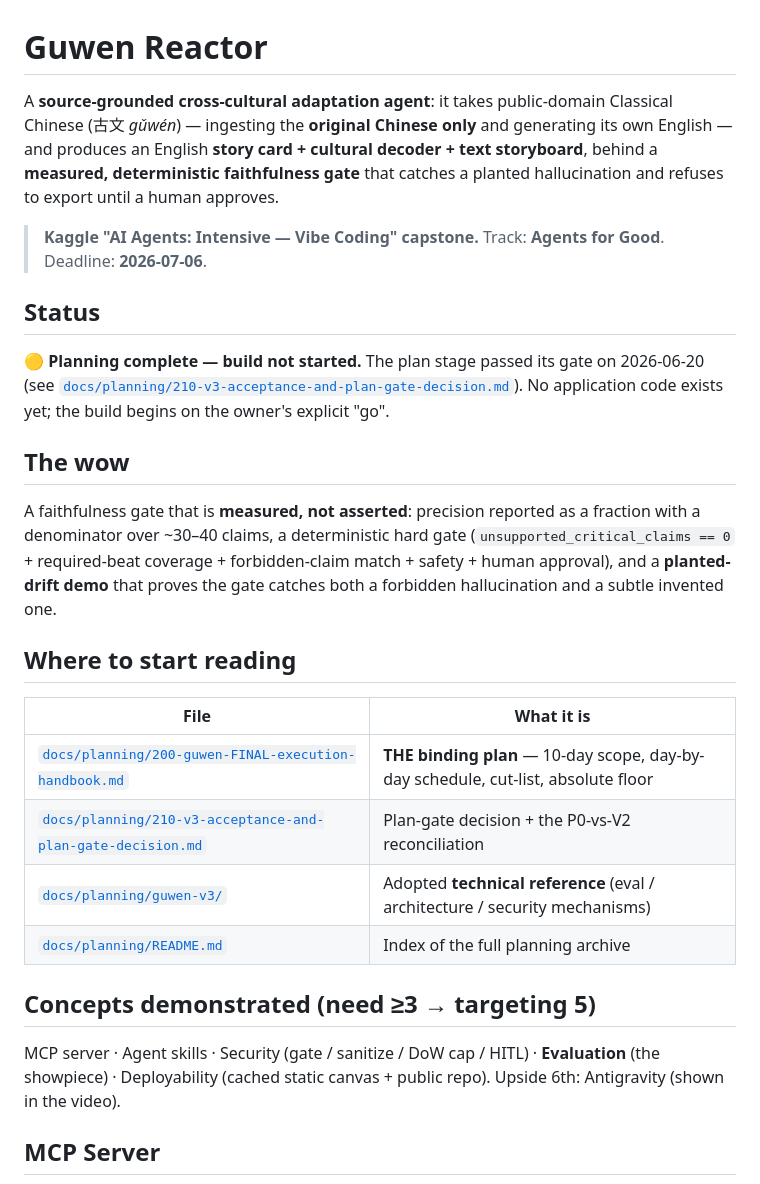
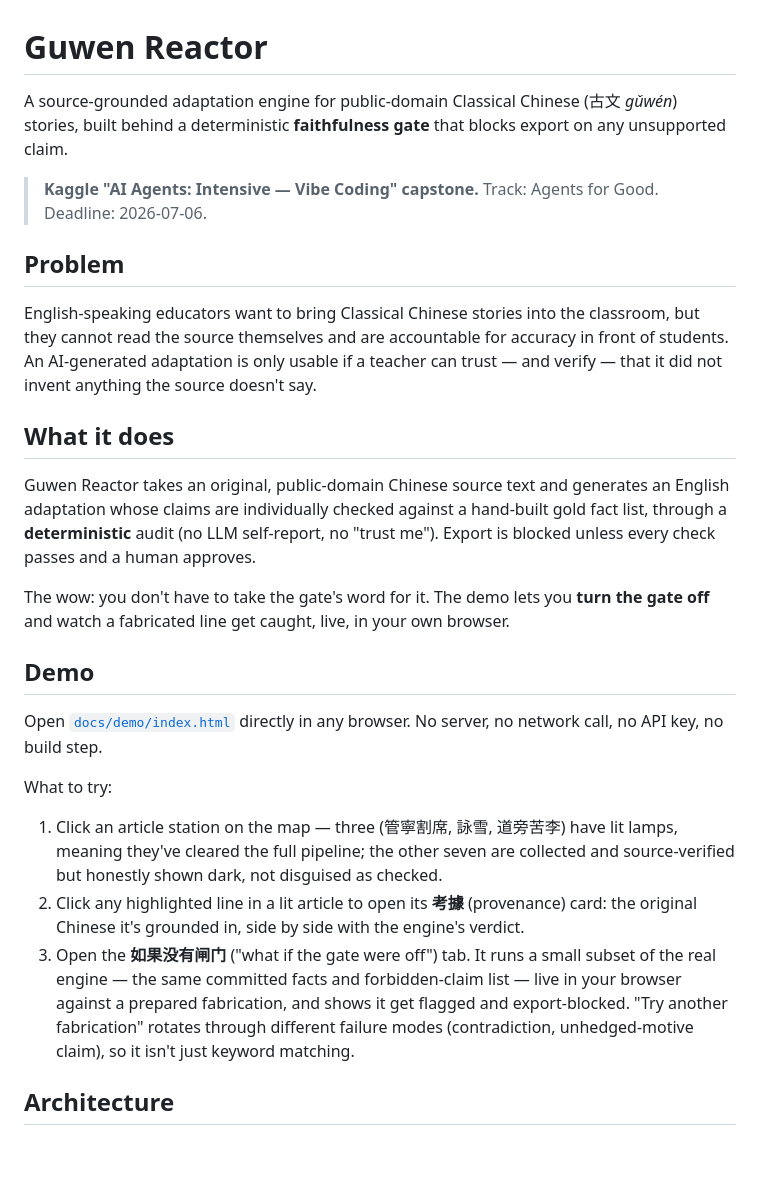
Before and after one commit to surahli123/guwen-reactor, a Markdown page: README.md, the part around one of its changes. GitHub-like rendering; blank space fills up the shorter version.

```diff
--- a/README.md
+++ b/README.md
@@ -1,44 +1,51 @@
 # Guwen Reactor
 
-A **source-grounded cross-cultural adaptation agent**: it takes public-domain
-Classical Chinese (古文 *gǔwén*) — ingesting the **original Chinese only** and
-generating its own English — and produces an English **story card + cultural
-decoder + text storyboard**, behind a **measured, deterministic faithfulness
-gate** that catches a planted hallucination and refuses to export until a human
-approves.
+A source-grounded adaptation engine for public-domain Classical Chinese (古文
+*gǔwén*) stories, built behind a deterministic **faithfulness gate** that
+blocks export on any unsupported claim.
 
-> **Kaggle "AI Agents: Intensive — Vibe Coding" capstone.**
-> Track: **Agents for Good**. Deadline: **2026-07-06**.
+> **Kaggle "AI Agents: Intensive — Vibe Coding" capstone.** Track: Agents for
+> Good. Deadline: 2026-07-06.
 
-## Status
+## Problem
 
-🟡 **Planning complete — build not started.**
-The plan stage passed its gate on 2026-06-20 (see
-[`docs/planning/210-v3-acceptance-and-plan-gate-decision.md`](docs/planning/210-v3-acceptance-and-plan-gate-decision.md)).
-No application code exists yet; the build begins on the owner's explicit "go".
+English-speaking educators want to bring Classical Chinese stories into the
+classroom, but they cannot read the source themselves and are accountable
+for accuracy in front of students. An AI-generated adaptation is only usable
+if a teacher can trust — and verify — that it did not invent anything the
+source doesn't say.
 
-## The wow
+## What it does
 
-A faithfulness gate that is **measured, not asserted**: precision reported as a
-fraction with a denominator over ~30–40 claims, a deterministic hard gate
-(`unsupported_critical_claims == 0` + required-beat coverage + forbidden-claim
-match + safety + human approval), and a **planted-drift demo** that proves the
-gate catches both a forbidden hallucination and a subtle invented one.
+Guwen Reactor takes an original, public-domain Chinese source text and
+generates an English adaptation whose claims are individually checked
+against a hand-built gold fact list, through a **deterministic** audit (no
+LLM self-report, no "trust me"). Export is blocked unless every check
+passes and a human approves.
 
-## Where to start reading
+The wow: you don't have to take the gate's word for it. The demo lets you
+**turn the gate off** and watch a fabricated line get caught, live, in your
+own browser.
 
-| File | What it is |
-|---|---|
-| [`docs/planning/200-guwen-FINAL-execution-handbook.md`](docs/planning/200-guwen-FINAL-execution-handbook.md) | **THE binding plan** — 10-day scope, day-by-day schedule, cut-list, absolute floor |
-| [`docs/planning/210-v3-acceptance-and-plan-gate-decision.md`](docs/planning/210-v3-acceptance-and-plan-gate-decision.md) | Plan-gate decision + the P0-vs-V2 reconciliation |
-| [`docs/planning/guwen-v3/`](docs/planning/guwen-v3/) | Adopted **technical reference** (eval / architecture / security mechanisms) |
-| [`docs/planning/README.md`](docs/planning/README.md) | Index of the full planning archive |
+## Demo
 
-## Concepts demonstrated (need ≥3 → targeting 5)
+Open [`docs/demo/index.html`](docs/demo/index.html) directly in any
+browser. No server, no network call, no API key, no build step.
 
-MCP server · Agent skills · Security (gate / sanitize / DoW cap / HITL) ·
-**Evaluation** (the showpiece) · Deployability (cached static canvas + public repo).
-Upside 6th: Antigravity (shown in the video).
+What to try:
+1. Click an article station on the map — three (管寧割席, 詠雪, 道旁苦李)
+   have lit lamps, meaning they've cleared the full pipeline; the other
+   seven are collected and source-verified but honestly shown dark, not
+   disguised as checked.
+2. Click any highlighted line in a lit article to open its **考據**
+   (provenance) card: the original Chinese it's grounded in, side by side
+   with the engine's verdict.
+3. Open the **如果没有闸门** ("what if the gate were off") tab. It runs a
+   small subset of the real engine — the same committed facts and
+   forbidden-claim list — live in your browser against a prepared
+   fabrication, and shows it get flagged and export-blocked. "Try another
+   fabrication" rotates through different failure modes (contradiction,
+   unhedged-motive claim), so it isn't just keyword matching.
 
-## MCP Server
+## Architecture
 
```
Also changed, not shown: other parts of README.md (+58 -16 lines).
